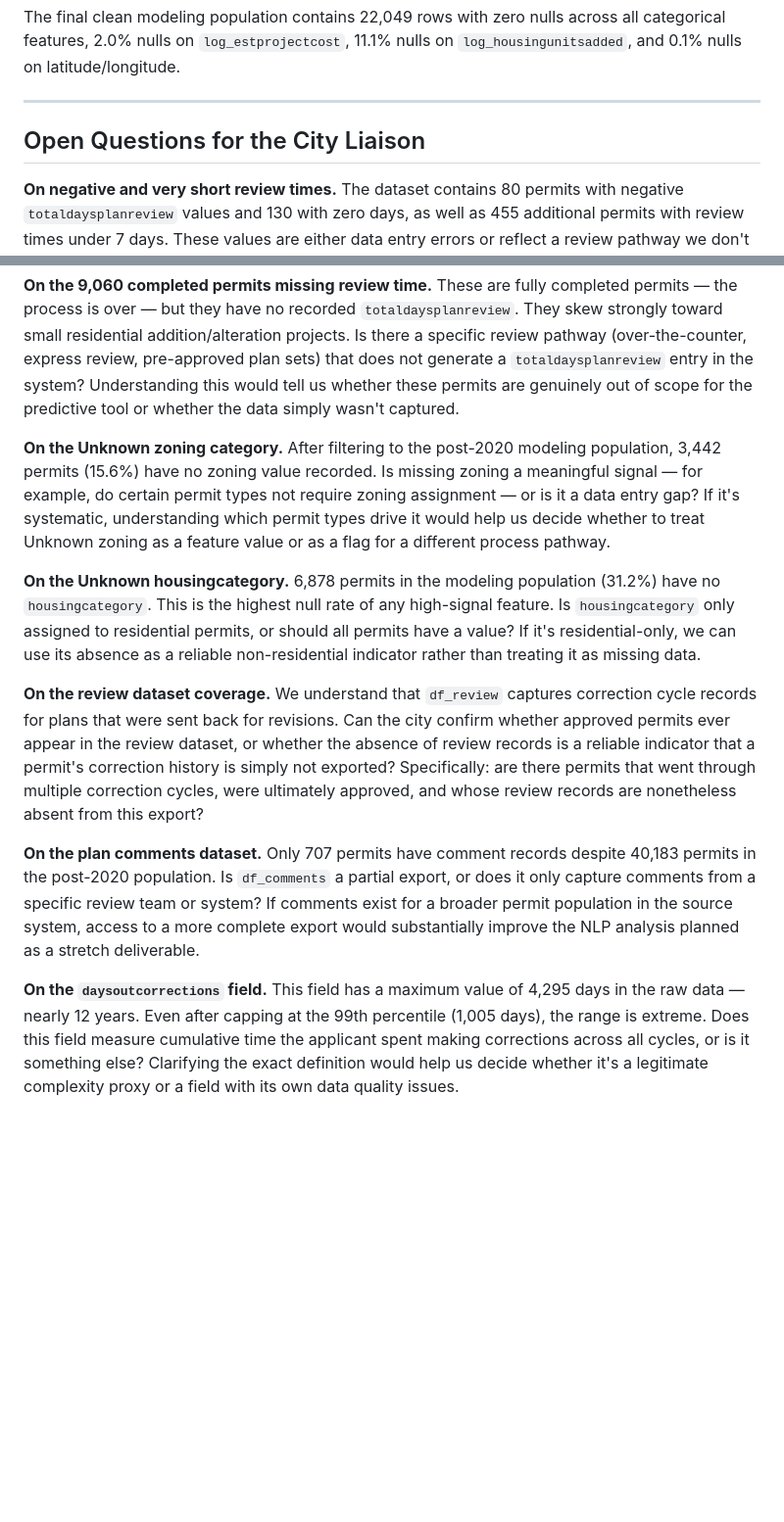
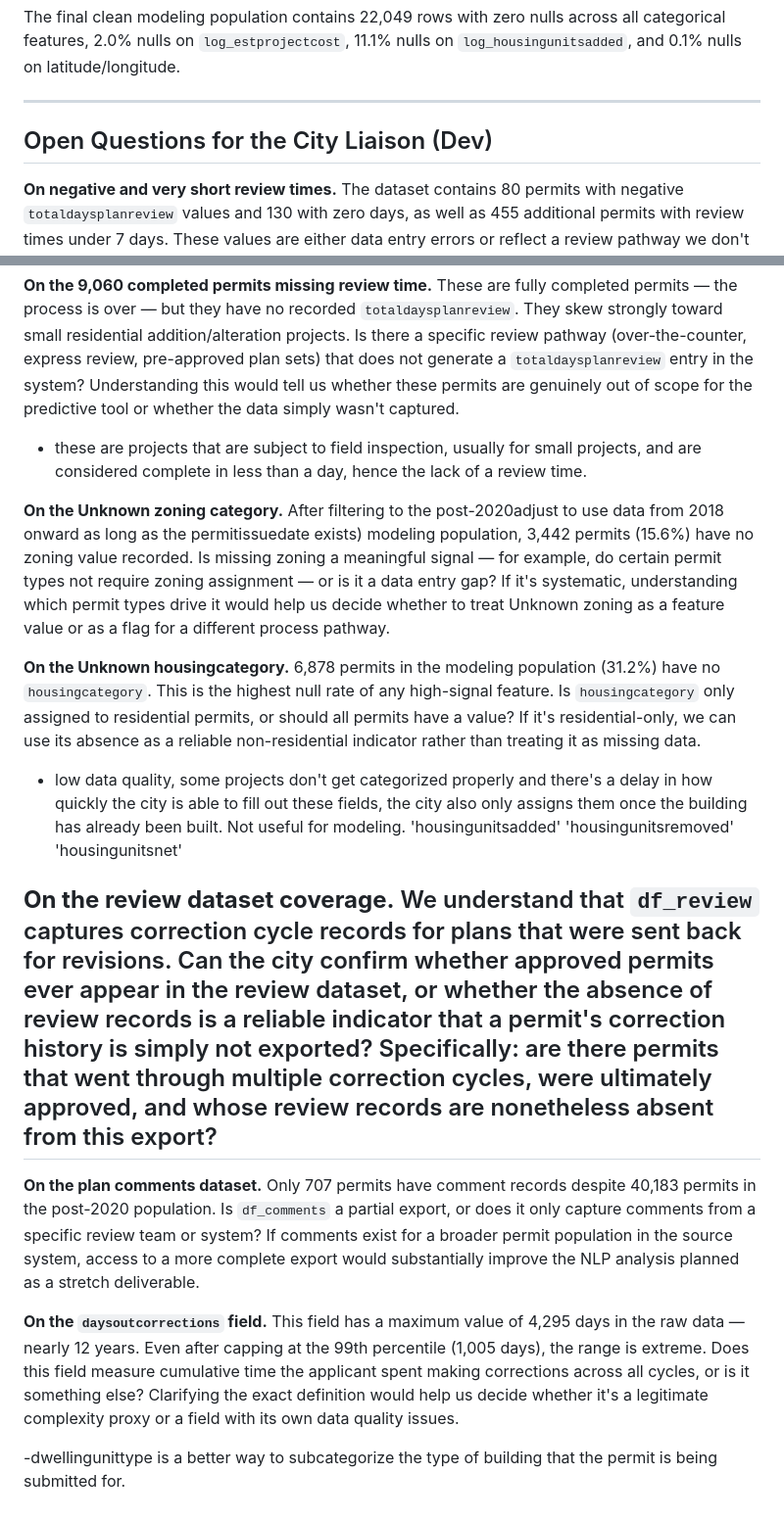
Before and after one commit to florianaewing/CSB425-City-of-Seattle-Permit-Predictor, a Markdown page: report.md, 2 parts joined by grey strips. Shown at 98% size. Rendered like a GitHub page; blank space fills up the shorter version.

Commit message:
Refine open questions for City Liaison in report

```diff
--- a/report.md
+++ b/report.md
@@ -50,18 +50,23 @@ The final clean modeling population contains 22,049 rows with zero nulls across
 
 ---
 
-## Open Questions for the City Liaison
+## Open Questions for the City Liaison (Dev)
 
 **On negative and very short review times.** The dataset contains 80 permits with negative `totaldaysplanreview` values and 130 with zero days, as well as 455 additional permits with review times under 7 days. These values are either data entry errors or reflect a review pathway we don't understand. Can the city explain how a permit could record a negative or zero review time? Are these corrections applied retroactively, date entry mistakes, or permits that bypassed normal review for a specific reason?
 
 **On the 9,060 completed permits missing review time.** These are fully completed permits — the process is over — but they have no recorded `totaldaysplanreview`. They skew strongly toward small residential addition/alteration projects. Is there a specific review pathway (over-the-counter, express review, pre-approved plan sets) that does not generate a `totaldaysplanreview` entry in the system? Understanding this would tell us whether these permits are genuinely out of scope for the predictive tool or whether the data simply wasn't captured.
+- these are projects that are subject to field inspection, usually for small projects, and are considered complete in less than a day, hence the lack of a review time.
 
-**On the Unknown zoning category.** After filtering to the post-2020 modeling population, 3,442 permits (15.6%) have no zoning value recorded. Is missing zoning a meaningful signal — for example, do certain permit types not require zoning assignment — or is it a data entry gap? If it's systematic, understanding which permit types drive it would help us decide whether to treat Unknown zoning as a feature value or as a flag for a different process pathway.
+**On the Unknown zoning category.** After filtering to the post-2020adjust to use data from 2018 onward as long as the permitissuedate exists) modeling population, 3,442 permits (15.6%) have no zoning value recorded. Is missing zoning a meaningful signal — for example, do certain permit types not require zoning assignment — or is it a data entry gap? If it's systematic, understanding which permit types drive it would help us decide whether to treat Unknown zoning as a feature value or as a flag for a different process pathway.
 
 **On the Unknown housingcategory.** 6,878 permits in the modeling population (31.2%) have no `housingcategory`. This is the highest null rate of any high-signal feature. Is `housingcategory` only assigned to residential permits, or should all permits have a value? If it's residential-only, we can use its absence as a reliable non-residential indicator rather than treating it as missing data.
+- low data quality, some projects don't get categorized properly and there's a delay in how quickly the city is able to fill out these fields, the city also only assigns them once the building has already been built. Not useful for modeling. 'housingunitsadded' 'housingunitsremoved' 'housingunitsnet'
 
 **On the review dataset coverage.** We understand that `df_review` captures correction cycle records for plans that were sent back for revisions. Can the city confirm whether approved permits ever appear in the review dataset, or whether the absence of review records is a reliable indicator that a permit's correction history is simply not exported? Specifically: are there permits that went through multiple correction cycles, were ultimately approved, and whose review records are nonetheless absent from this export?
+-
 
 **On the plan comments dataset.** Only 707 permits have comment records despite 40,183 permits in the post-2020 population. Is `df_comments` a partial export, or does it only capture comments from a specific review team or system? If comments exist for a broader permit population in the source system, access to a more complete export would substantially improve the NLP analysis planned as a stretch deliverable.
 
 **On the `daysoutcorrections` field.** This field has a maximum value of 4,295 days in the raw data — nearly 12 years. Even after capping at the 99th percentile (1,005 days), the range is extreme. Does this field measure cumulative time the applicant spent making corrections across all cycles, or is it something else? Clarifying the exact definition would help us decide whether it's a legitimate complexity proxy or a field with its own data quality issues.
+
+-dwellingunittype is a better way to subcategorize the type of building that the permit is being submitted for.
```
